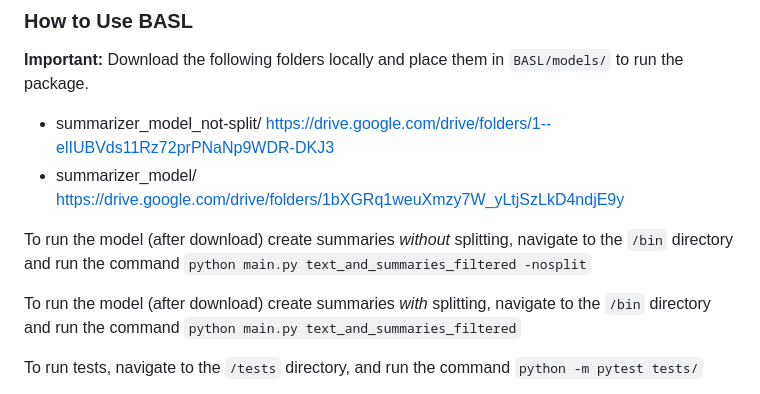
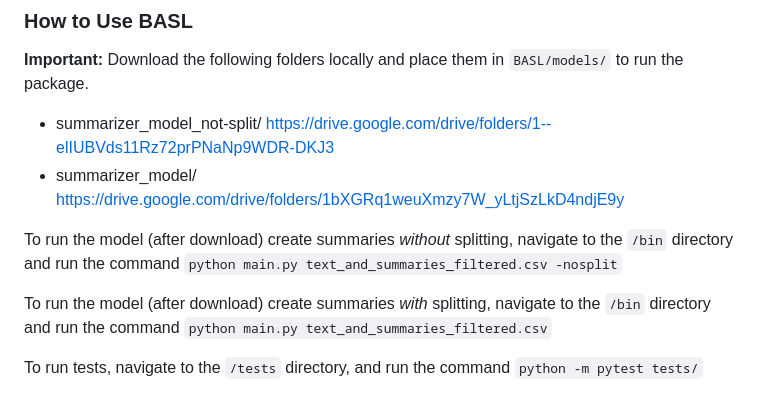
Before and after one commit to miammayerhofer/ANLY521_Final_Project, a Markdown page: README.md, the part around the change. GitHub-like rendering.

Commit message:
updated readme so that .csv extensions were used in run instructions

```diff
--- a/README.md
+++ b/README.md
@@ -58,9 +58,9 @@ pip install -e .
 * summarizer_model_not-split/ https://drive.google.com/drive/folders/1--elIUBVds11Rz72prPNaNp9WDR-DKJ3
 * summarizer_model/ https://drive.google.com/drive/folders/1bXGRq1weuXmzy7W_yLtjSzLkD4ndjE9y
 
-To run the model (after download) create summaries *without* splitting, navigate to the `/bin` directory and run the command `python main.py text_and_summaries_filtered -nosplit`
+To run the model (after download) create summaries *without* splitting, navigate to the `/bin` directory and run the command `python main.py text_and_summaries_filtered.csv -nosplit`
 
-To run the model (after download) create summaries *with* splitting, navigate to the `/bin` directory and run the command `python main.py text_and_summaries_filtered`
+To run the model (after download) create summaries *with* splitting, navigate to the `/bin` directory and run the command `python main.py text_and_summaries_filtered.csv`
 
 To run tests, navigate to the `/tests` directory, and run the command `python -m pytest tests/`
 
```
